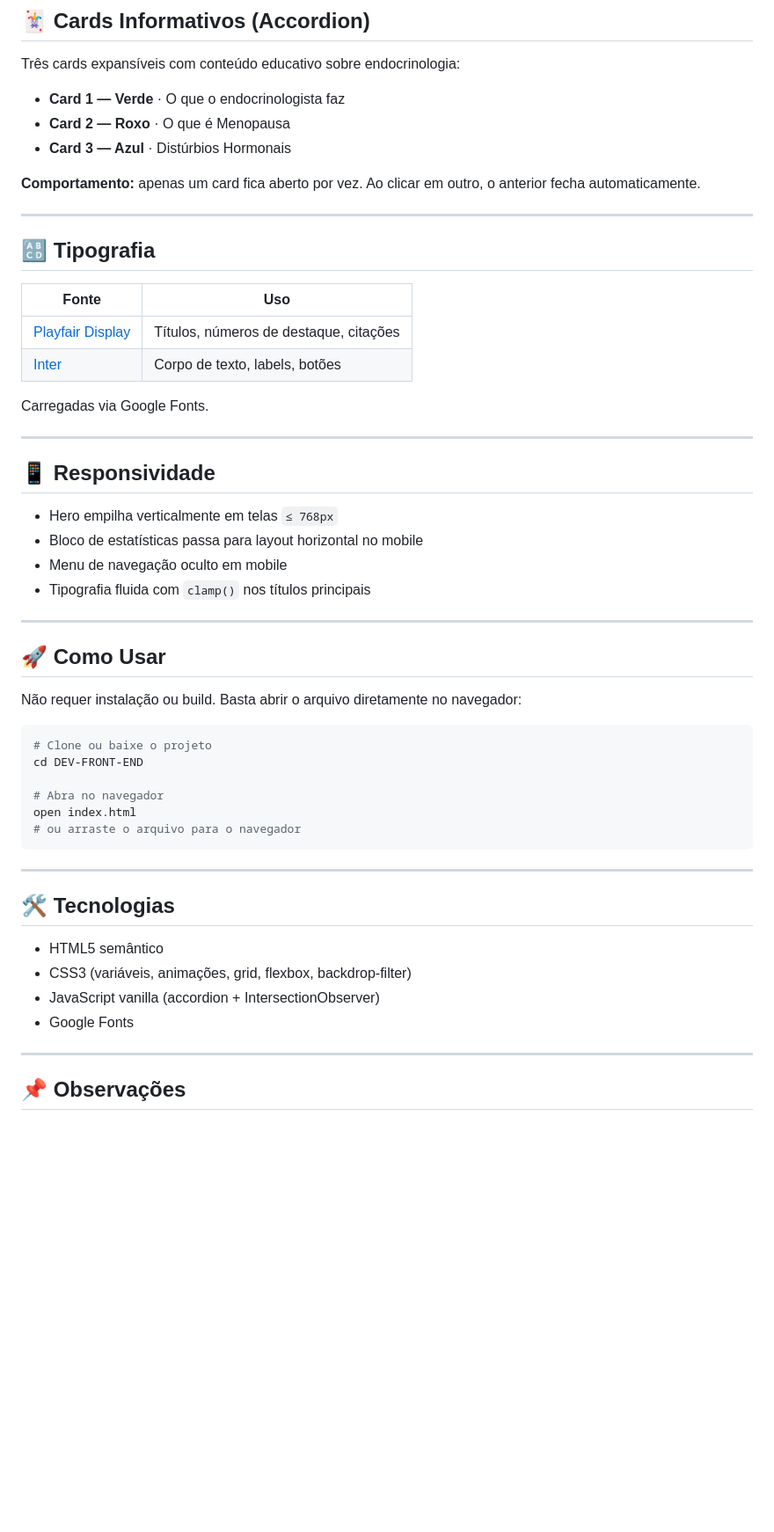
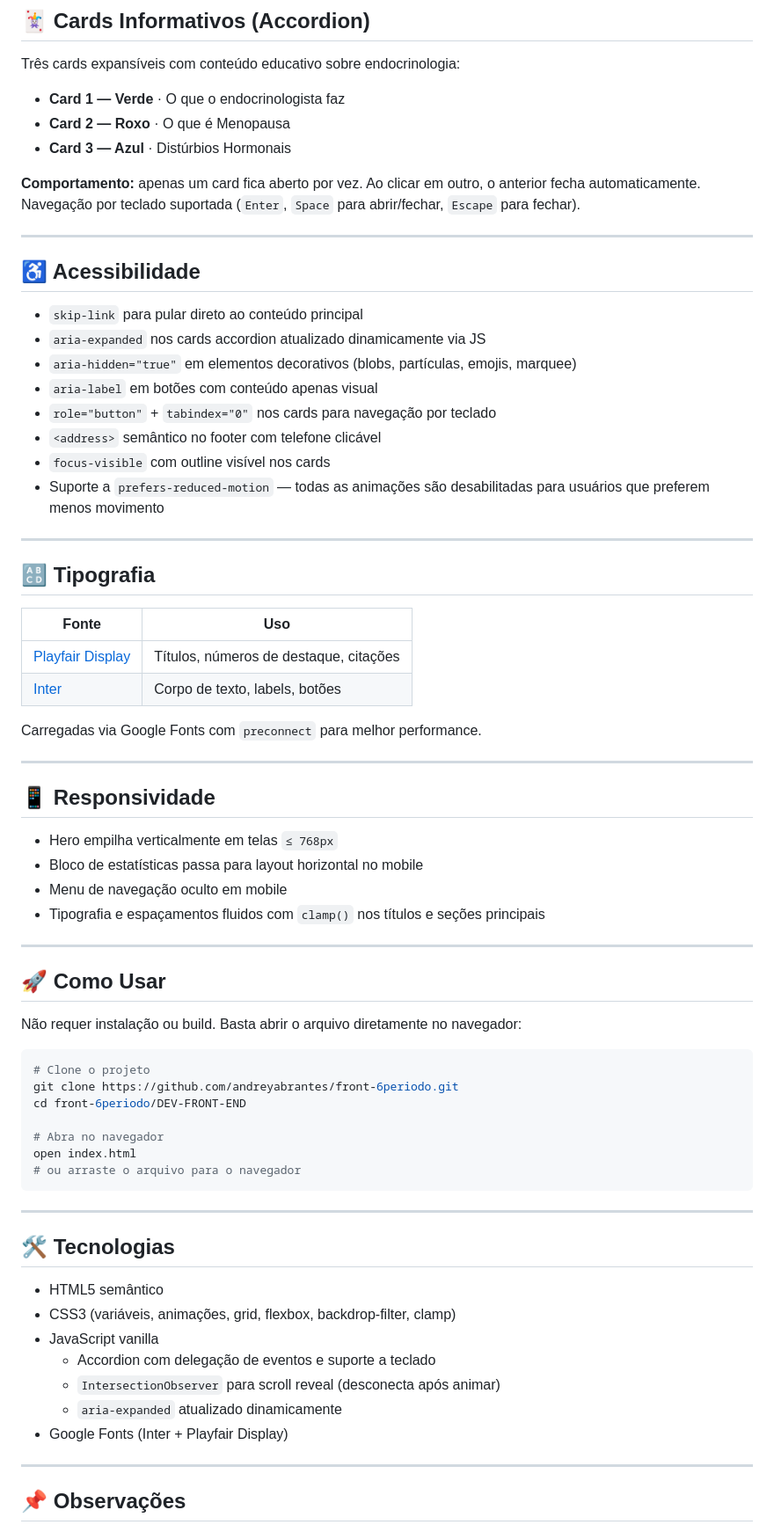
Before and after one commit to andreyabrantes/front-6periodo, a Markdown page: README.md, the part around one of its changes. Shown at 88% size. Drawn GitHub-style; blank space fills up the shorter version.

Commit message:
feat: melhorias de acessibilidade, SEO, performance e JS

````diff
--- a/README.md
+++ b/README.md
@@ -69,7 +69,20 @@ Três cards expansíveis com conteúdo educativo sobre endocrinologia:
 - **Card 2 — Roxo** · O que é Menopausa
 - **Card 3 — Azul** · Distúrbios Hormonais
 
-**Comportamento:** apenas um card fica aberto por vez. Ao clicar em outro, o anterior fecha automaticamente.
+**Comportamento:** apenas um card fica aberto por vez. Ao clicar em outro, o anterior fecha automaticamente. Navegação por teclado suportada (`Enter`, `Space` para abrir/fechar, `Escape` para fechar).
+
+---
+
+## ♿ Acessibilidade
+
+- `skip-link` para pular direto ao conteúdo principal
+- `aria-expanded` nos cards accordion atualizado dinamicamente via JS
+- `aria-hidden="true"` em elementos decorativos (blobs, partículas, emojis, marquee)
+- `aria-label` em botões com conteúdo apenas visual
+- `role="button"` + `tabindex="0"` nos cards para navegação por teclado
+- `<address>` semântico no footer com telefone clicável
+- `focus-visible` com outline visível nos cards
+- Suporte a `prefers-reduced-motion` — todas as animações são desabilitadas para usuários que preferem menos movimento
 
 ---
 
@@ -80,7 +93,7 @@ Três cards expansíveis com conteúdo educativo sobre endocrinologia:
 | [Playfair Display](https://fonts.google.com/specimen/Playfair+Display) | Títulos, números de destaque, citações |
 | [Inter](https://fonts.google.com/specimen/Inter) | Corpo de texto, labels, botões |
 
-Carregadas via Google Fonts.
+Carregadas via Google Fonts com `preconnect` para melhor performance.
 
 ---
 
@@ -89,7 +102,7 @@ Carregadas via Google Fonts.
 - Hero empilha verticalmente em telas `≤ 768px`
 - Bloco de estatísticas passa para layout horizontal no mobile
 - Menu de navegação oculto em mobile
-- Tipografia fluida com `clamp()` nos títulos principais
+- Tipografia e espaçamentos fluidos com `clamp()` nos títulos e seções principais
 
 ---
 
@@ -98,8 +111,9 @@ Carregadas via Google Fonts.
 Não requer instalação ou build. Basta abrir o arquivo diretamente no navegador:
 
 ```bash
-# Clone ou baixe o projeto
-cd DEV-FRONT-END
+# Clone o projeto
+git clone https://github.com/andreyabrantes/front-6periodo.git
+cd front-6periodo/DEV-FRONT-END
 
 # Abra no navegador
 open index.html
@@ -111,9 +125,12 @@ open index.html
 ## 🛠️ Tecnologias
 
 - HTML5 semântico
-- CSS3 (variáveis, animações, grid, flexbox, backdrop-filter)
-- JavaScript vanilla (accordion + IntersectionObserver)
-- Google Fonts
+- CSS3 (variáveis, animações, grid, flexbox, backdrop-filter, clamp)
+- JavaScript vanilla
+  - Accordion com delegação de eventos e suporte a teclado
+  - `IntersectionObserver` para scroll reveal (desconecta após animar)
+  - `aria-expanded` atualizado dinamicamente
+- Google Fonts (Inter + Playfair Display)
 
 ---
 
````
Also changed, not shown: other parts of README.md (+2 -2 lines).
